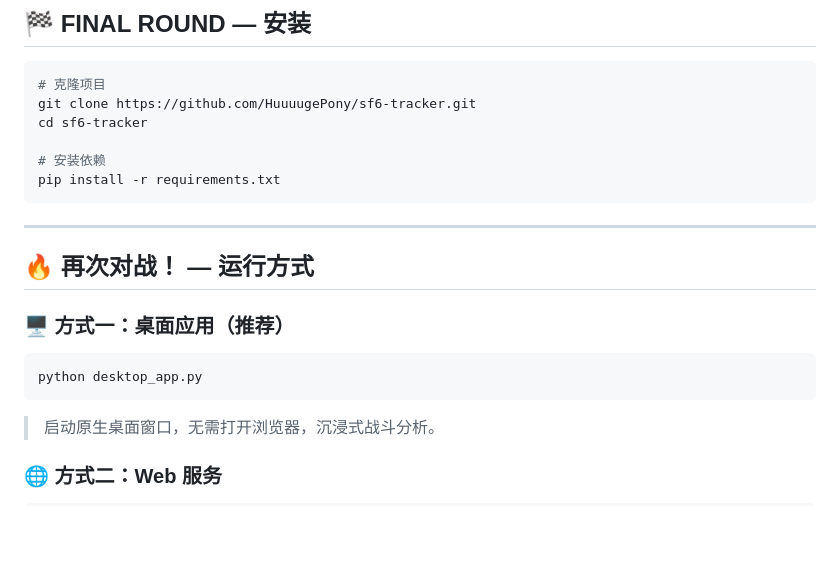
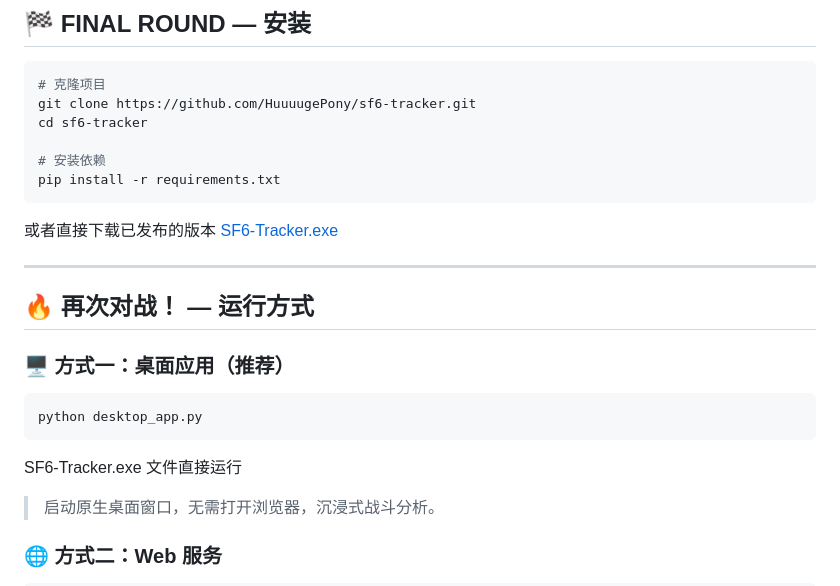
Before and after one commit to HuuuugePony/sf6-tracker, a Markdown page: README.md, the part around the change. Drawn GitHub-style; blank space fills up the shorter version.

Commit message:
上传喵~

````diff
--- a/README.md
+++ b/README.md
@@ -65,6 +65,7 @@ cd sf6-tracker
 # 安装依赖
 pip install -r requirements.txt
 ```
+或者直接下载已发布的版本 [SF6-Tracker.exe](https://github.com/HuuuugePony/sf6-tracker/releases/download/stable/SF6-Tracker-v0.1.exe)
 
 ---
 
@@ -75,6 +76,8 @@ pip install -r requirements.txt
 ```bash
 python desktop_app.py
 ```
+
+SF6-Tracker.exe 文件直接运行
 
 > 启动原生桌面窗口，无需打开浏览器，沉浸式战斗分析。
 
````
